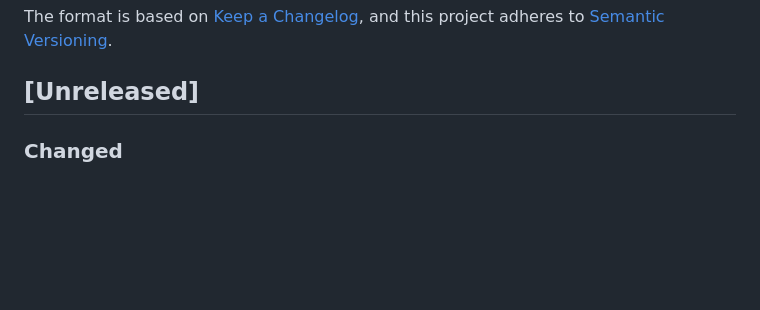
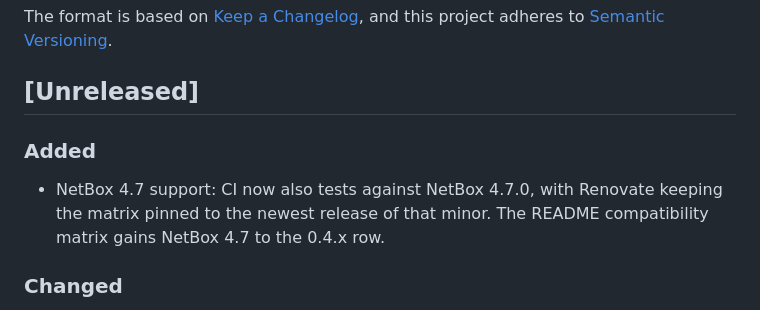
Before and after one commit to jsenecal/netbox-rir-manager, a Markdown page: CHANGELOG.md, the part around the change. Rendered like a GitHub page; blank space fills up the shorter version.

Commit message:
docs: declare NetBox 4.7 support
Adds a CHANGELOG entry under Unreleased and updates the README and
docs/index.md compatibility matrices for the 0.4.x row to cover
NetBox 4.5-4.7. docs/index.md was also missing the 0.4.x row
entirely (it only listed 0.3.x); backfilled while touching the table.

```diff
--- a/CHANGELOG.md
+++ b/CHANGELOG.md
@@ -6,6 +6,13 @@ The format is based on [Keep a Changelog](https://keepachangelog.com/en/1.1.0/),
 and this project adheres to [Semantic Versioning](https://semver.org/spec/v2.0.0.html).
 
 ## [Unreleased]
+
+### Added
+
+- NetBox 4.7 support: CI now also tests against NetBox 4.7.0, with
+  Renovate keeping the matrix pinned to the newest release of that
+  minor. The README compatibility matrix gains NetBox 4.7 to the
+  0.4.x row.
 
 ### Changed
 
```
Also changed, not shown: README.md (+1 -1 lines), docs/index.md (+1 -0 lines).
